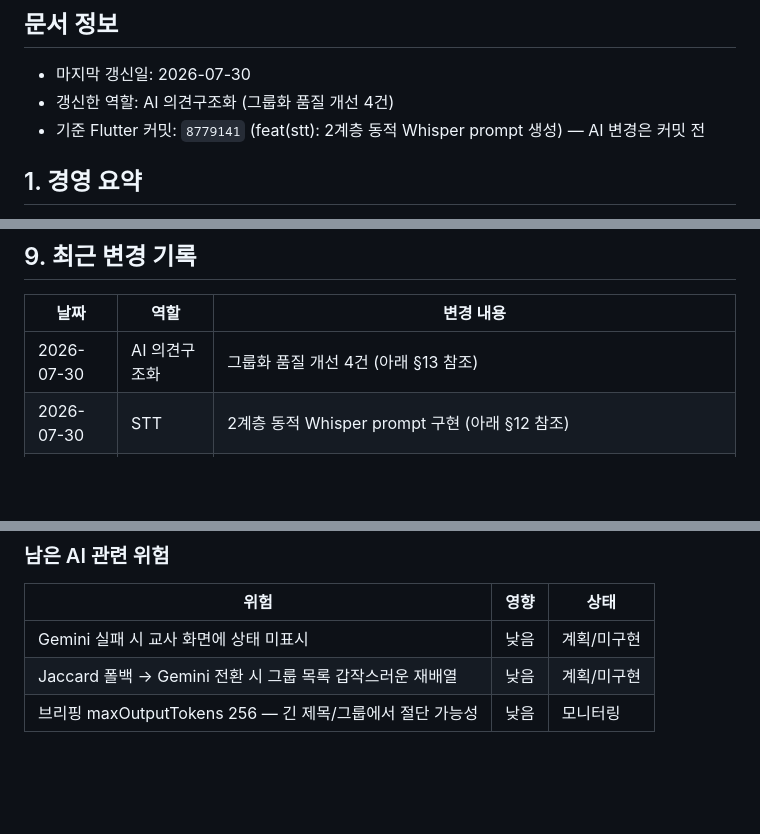
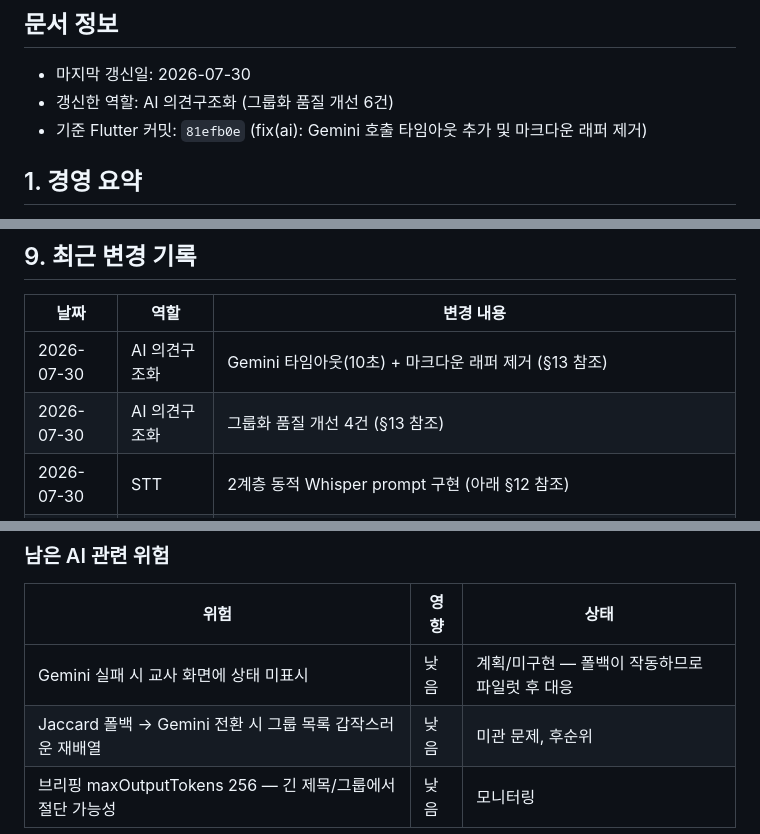
Before and after one commit to LSH1218/moamal-flutter, a Markdown page: MOAMAL_SHARED_CONTEXT.md, 3 parts joined by grey strips. GitHub-like rendering; blank space fills up the shorter version.

Commit message:
docs: SHARED_CONTEXT AI 의견구조화 개선 6건 반영
Co-Authored-By: Claude Sonnet 4.6 <noreply@anthropic.com>

```diff
--- a/MOAMAL_SHARED_CONTEXT.md
+++ b/MOAMAL_SHARED_CONTEXT.md
@@ -5,8 +5,8 @@
 ## 문서 정보
 
 - 마지막 갱신일: 2026-07-30
-- 갱신한 역할: AI 의견구조화 (그룹화 품질 개선 4건)
-- 기준 Flutter 커밋: `8779141` (feat(stt): 2계층 동적 Whisper prompt 생성) — AI 변경은 커밋 전
+- 갱신한 역할: AI 의견구조화 (그룹화 품질 개선 6건)
+- 기준 Flutter 커밋: `81efb0e` (fix(ai): Gemini 호출 타임아웃 추가 및 마크다운 래퍼 제거)
 
 ## 1. 경영 요약
 
@@ -104,7 +104,8 @@
 
 | 날짜 | 역할 | 변경 내용 |
 |---|---|---|
-| 2026-07-30 | AI 의견구조화 | 그룹화 품질 개선 4건 (아래 §13 참조) |
+| 2026-07-30 | AI 의견구조화 | Gemini 타임아웃(10초) + 마크다운 래퍼 제거 (§13 참조) |
+| 2026-07-30 | AI 의견구조화 | 그룹화 품질 개선 4건 (§13 참조) |
 | 2026-07-30 | STT | 2계층 동적 Whisper prompt 구현 (아래 §12 참조) |
 | 2026-07-30 | AI/백엔드 | transcribeAudio Functions에 req.query.prompt 처리 추가 및 재배포 완료 |
 | 2026-07-29 | STT | Flutter STT MVP 6단계 구현 (아래 §11 참조) |
@@ -246,6 +249,6 @@ sessions/{sessionCode}/approvedGroups/{groupId}
 
 | 위험 | 영향 | 상태 |
 |---|---|---|
-| Gemini 실패 시 교사 화면에 상태 미표시 | 낮음 | 계획/미구현 |
-| Jaccard 폴백 → Gemini 전환 시 그룹 목록 갑작스러운 재배열 | 낮음 | 계획/미구현 |
+| Gemini 실패 시 교사 화면에 상태 미표시 | 낮음 | 계획/미구현 — 폴백이 작동하므로 파일럿 후 대응 |
+| Jaccard 폴백 → Gemini 전환 시 그룹 목록 갑작스러운 재배열 | 낮음 | 미관 문제, 후순위 |
 | 브리핑 maxOutputTokens 256 — 긴 제목/그룹에서 절단 가능성 | 낮음 | 모니터링 |
```
Also changed, not shown: other parts of MOAMAL_SHARED_CONTEXT.md (+2 -0 lines).
